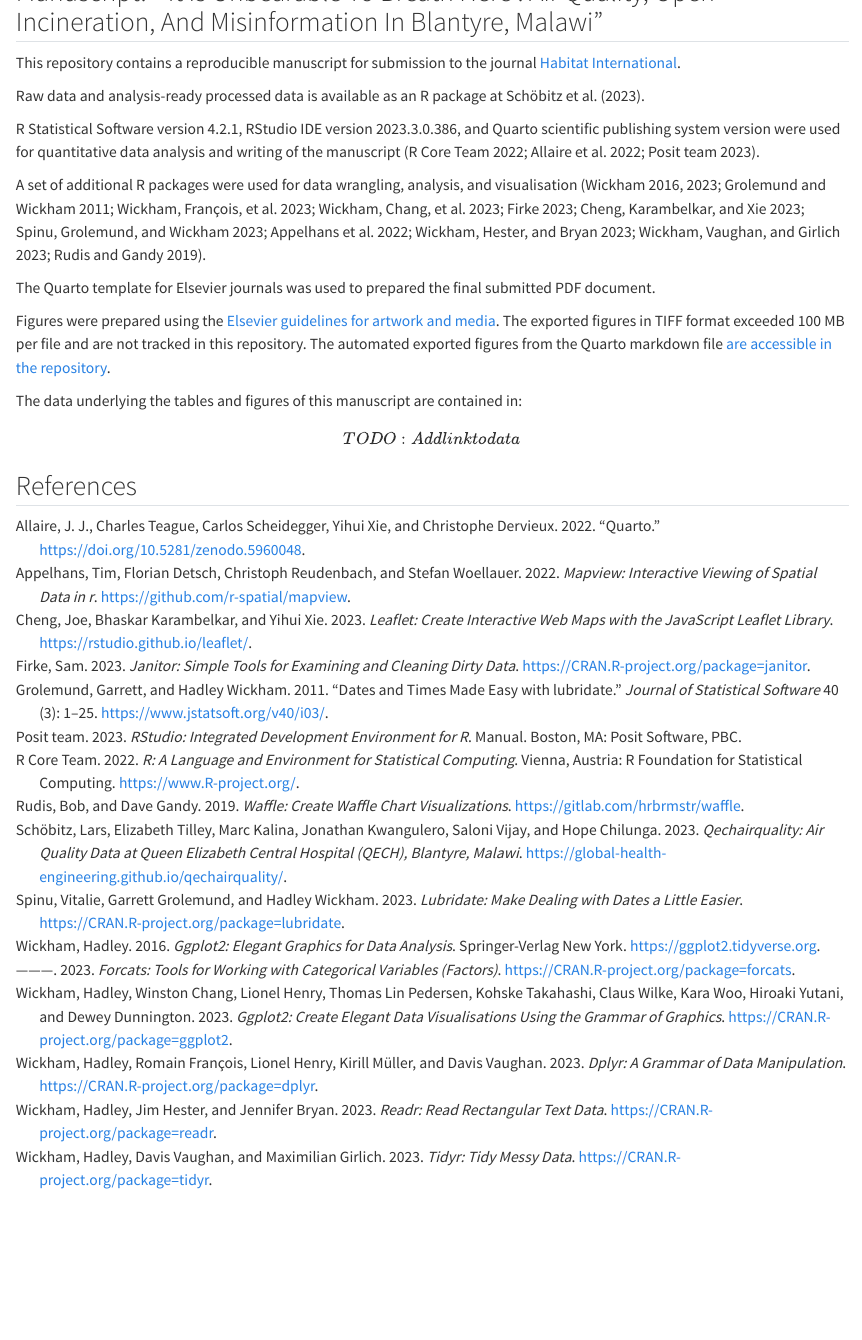
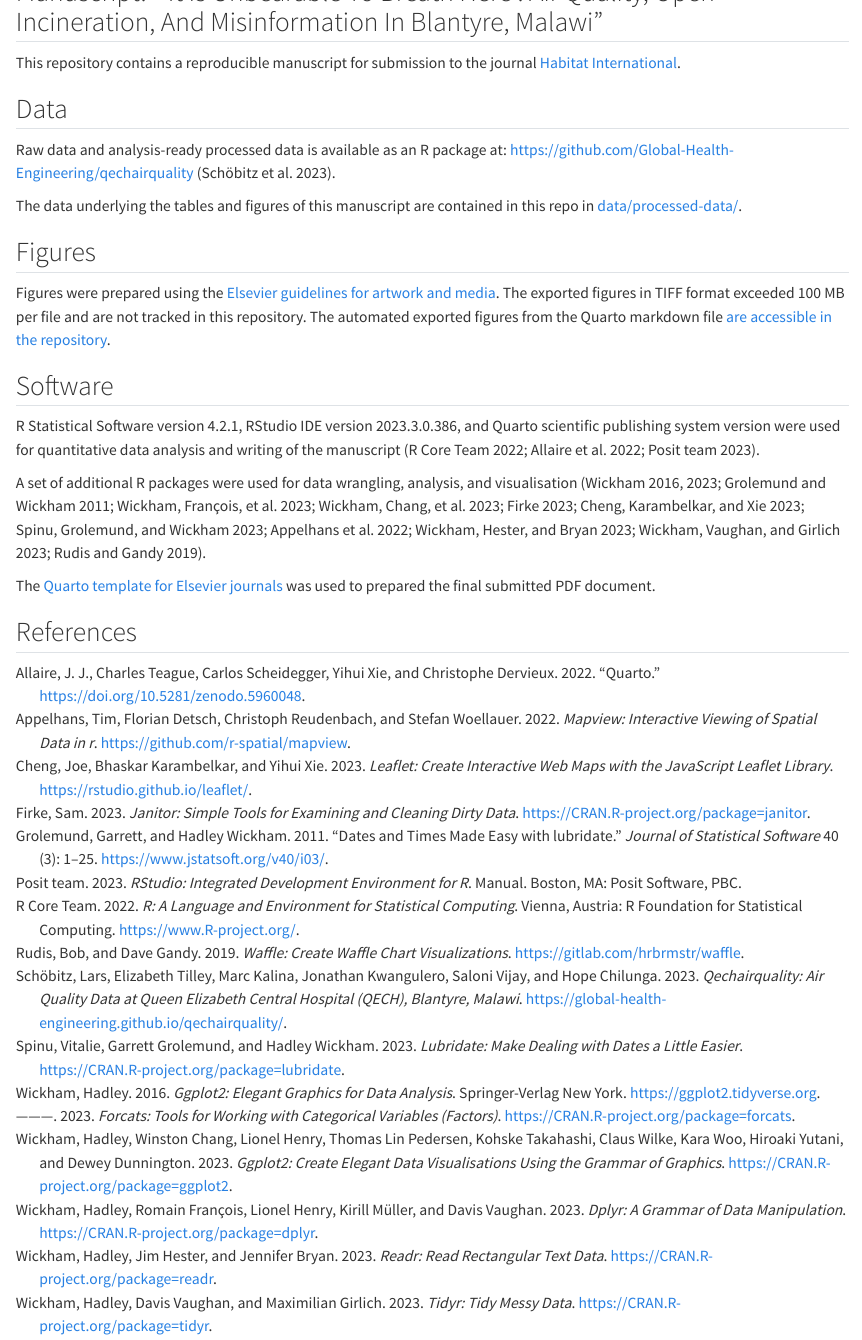
Before and after one commit to Global-Health-Engineering/manuscript-qechairquality, a Quarto document (README.qmd): the page in a window 1100 px wide, from its top. Rendered offline with R 4.5, knitr and Pandoc in place of Quarto, with nearby package versions; drawn as R Markdown's standard HTML page in place of the format the file asks for.

Commit message:
Re-organise content

```diff
--- a/README.qmd
+++ b/README.qmd
@@ -16,8 +16,24 @@ This repository contains a reproducible manuscript for submission to the
 journal [Habitat
 International](https://www.sciencedirect.com/journal/habitat-international).
 
+## Data
+
 Raw data and analysis-ready processed data is available as an R package
-at @R-qechairquality.
+at: https://github.com/Global-Health-Engineering/qechairquality [@R-qechairquality].
+
+The data underlying the tables and figures of this manuscript are
+contained in this repo in [data/processed-data/](https://github.com/Global-Health-Engineering/manuscript-qechairquality/tree/main/data/processed-data).
+
+## Figures
+
+Figures were prepared using the [Elsevier guidelines for artwork and
+media](https://www.elsevier.com/authors/policies-and-guidelines/artwork-and-media-instructions).
+The exported figures in TIFF format exceeded 100 MB per file and are not
+tracked in this repository. The automated exported figures from the
+Quarto markdown file [are accessible in the
+repository](https://github.com/Global-Health-Engineering/manuscript-qechairquality/tree/main/manuscript/manuscript_files/figure-pdf).
+
+## Software
 
 R Statistical Software version 4.2.1, RStudio IDE version 2023.3.0.386,
 and Quarto scientific publishing system version were used for
@@ -29,19 +45,7 @@ and visualisation [@ggplot22016; @lubridate2011; @R-dplyr; @R-forcats;
 @R-ggplot2; @R-janitor; @R-leaflet; @R-lubridate; @R-mapview; @R-readr;
 @R-tidyr; @R-waffle].
 
-The Quarto template for Elsevier journals was used to prepared the final
+The [Quarto template for Elsevier journals](https://github.com/quarto-journals/elsevier) was used to prepared the final
 submitted PDF document.
 
-Figures were prepared using the [Elsevier guidelines for artwork and
-media](https://www.elsevier.com/authors/policies-and-guidelines/artwork-and-media-instructions).
-The exported figures in TIFF format exceeded 100 MB per file and are not
-tracked in this repository. The automated exported figures from the
-Quarto markdown file [are accessible in the
-repository](https://github.com/Global-Health-Engineering/manuscript-qechairquality/tree/main/manuscript/manuscript_files/figure-pdf).
-
-The data underlying the tables and figures of this manuscript are
-contained in:
-
-\[TODO: Add link to data\]
-
 ## References
```
